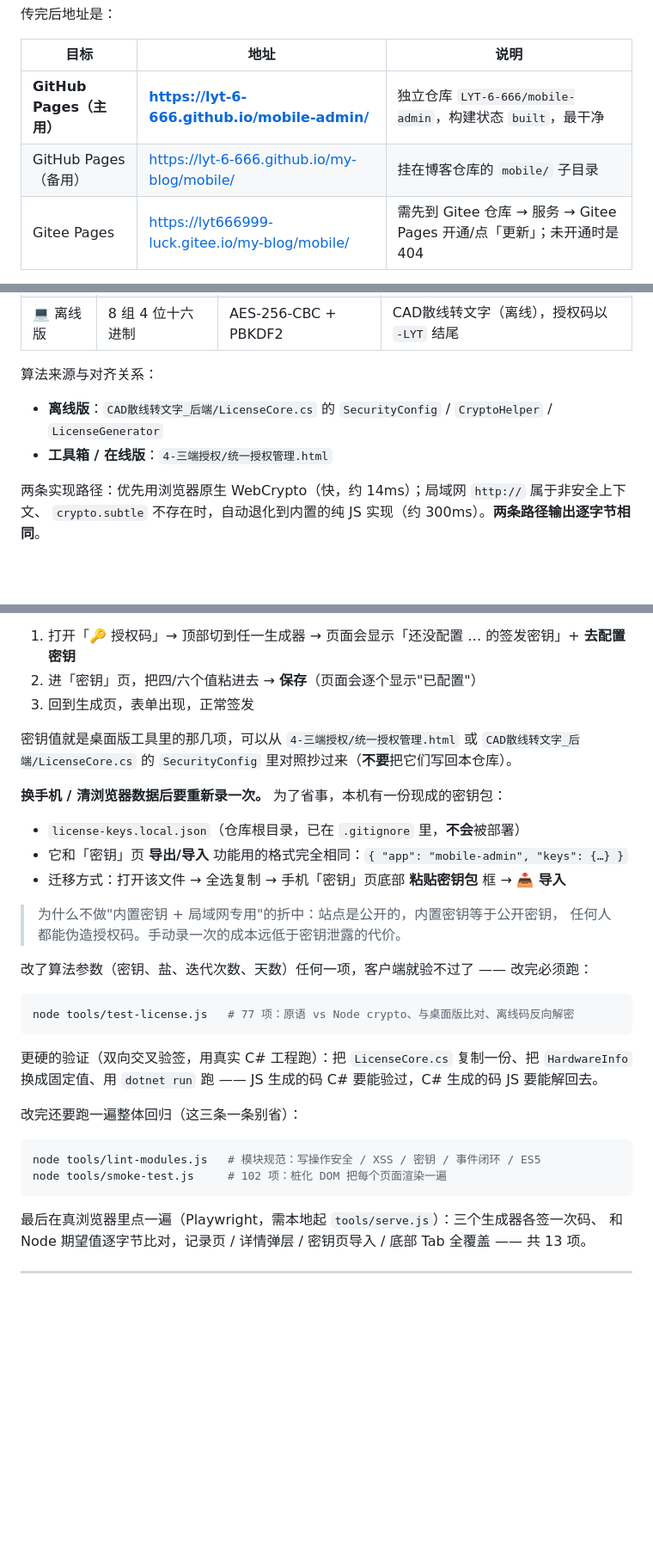
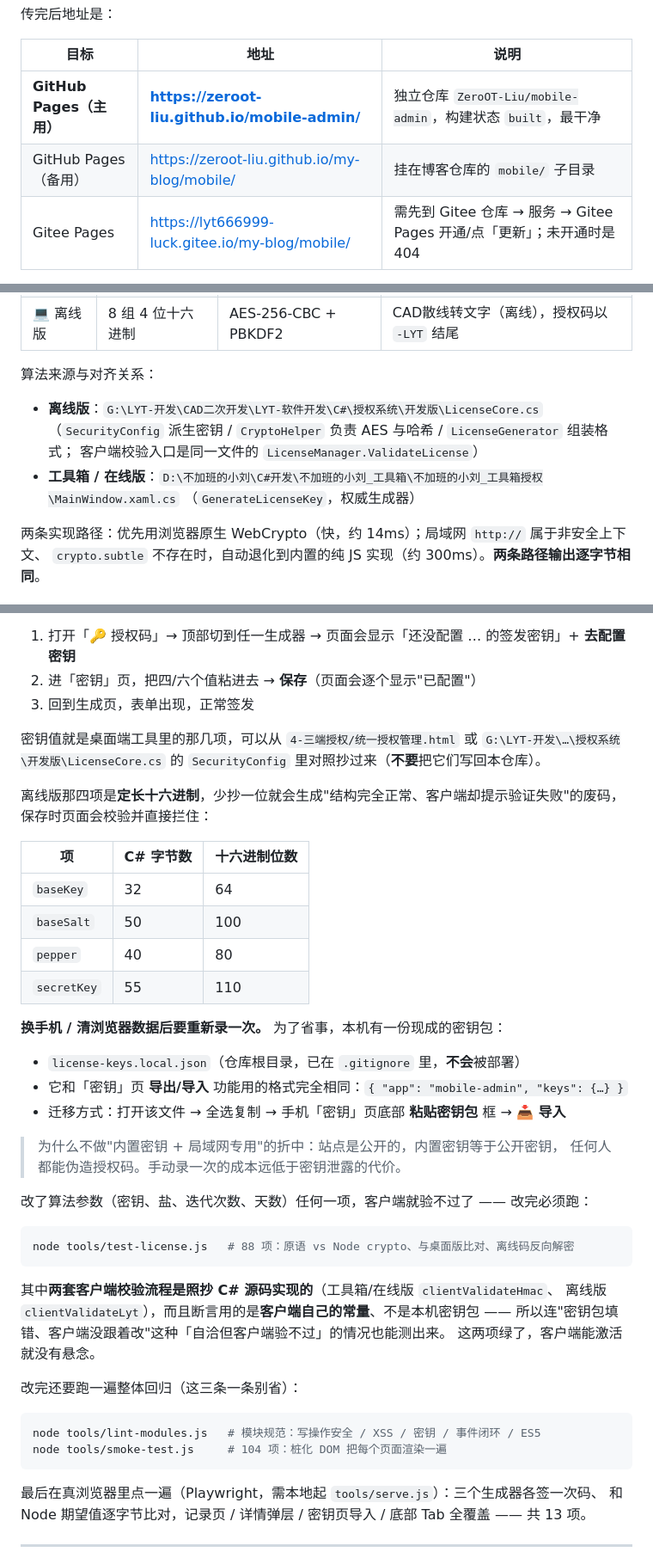
Before and after one commit to ZeroOT-Liu/mobile-admin, a Markdown page: README.md, 3 parts joined by grey strips. Shown at 86% size. Rendered like a GitHub page; blank space fills up the shorter version.

Commit message:
mobile: sync README.md

````diff
--- a/README.md
+++ b/README.md
@@ -56,8 +56,8 @@ node tools/deploy.js --only github
 
 | 目标 | 地址 | 说明 |
 |---|---|---|
-| **GitHub Pages（主用）** | **<https://lyt-6-666.github.io/mobile-admin/>** | 独立仓库 `LYT-6-666/mobile-admin`，构建状态 `built`，最干净 |
-| GitHub Pages（备用） | <https://lyt-6-666.github.io/my-blog/mobile/> | 挂在博客仓库的 `mobile/` 子目录 |
+| **GitHub Pages（主用）** | **<https://zeroot-liu.github.io/mobile-admin/>** | 独立仓库 `ZeroOT-Liu/mobile-admin`，构建状态 `built`，最干净 |
+| GitHub Pages（备用） | <https://zeroot-liu.github.io/my-blog/mobile/> | 挂在博客仓库的 `mobile/` 子目录 |
 | Gitee Pages | <https://lyt666999-luck.gitee.io/my-blog/mobile/> | 需先到 Gitee 仓库 → 服务 → Gitee Pages 开通/点「更新」；未开通时是 404 |
 
 部署目标写在 `deploy.config.json` 里（只写「部署到哪」，**token 会自动从 `..\5-个人博客\serve_admin.js` 读取，不写进这个文件**）。
@@ -254,8 +254,11 @@ adb install -r android/dist/移动后台-v1.0.0-release.apk
 
 算法来源与对齐关系：
 
-- **离线版**：`CAD散线转文字_后端/LicenseCore.cs` 的 `SecurityConfig` / `CryptoHelper` / `LicenseGenerator`
-- **工具箱 / 在线版**：`4-三端授权/统一授权管理.html`
+- **离线版**：`G:\LYT-开发\CAD二次开发\LYT-软件开发\C#\授权系统\开发版\LicenseCore.cs`
+  （`SecurityConfig` 派生密钥 / `CryptoHelper` 负责 AES 与哈希 / `LicenseGenerator` 组装格式；
+  客户端校验入口是同一文件的 `LicenseManager.ValidateLicense`）
+- **工具箱 / 在线版**：`D:\不加班的小刘\C#开发\不加班的小刘_工具箱\不加班的小刘_工具箱授权\MainWindow.xaml.cs`
+  （`GenerateLicenseKey`，权威生成器）
 
 两条实现路径：优先用浏览器原生 WebCrypto（快，约 14ms）；局域网 `http://` 属于非安全上下文、
 `crypto.subtle` 不存在时，自动退化到内置的纯 JS 实现（约 300ms）。**两条路径输出逐字节相同**。
@@ -272,8 +275,18 @@ localStorage（key：`license.keys`），像数据源代码那样，**永远不
 2. 进「密钥」页，把四/六个值粘进去 → **保存**（页面会逐个显示"已配置"）
 3. 回到生成页，表单出现，正常签发
 
-密钥值就是桌面版工具里的那几项，可以从 `4-三端授权/统一授权管理.html` 或
-`CAD散线转文字_后端/LicenseCore.cs` 的 `SecurityConfig` 里对照抄过来（**不要**把它们写回本仓库）。
+密钥值就是桌面端工具里的那几项，可以从 `4-三端授权/统一授权管理.html` 或
+`G:\LYT-开发\…\授权系统\开发版\LicenseCore.cs` 的 `SecurityConfig` 里对照抄过来（**不要**把它们写回本仓库）。
+
+离线版那四项是**定长十六进制**，少抄一位就会生成"结构完全正常、客户端却提示验证失败"的废码，
+保存时页面会校验并直接拦住：
+
+| 项 | C# 字节数 | 十六进制位数 |
+|---|---|---|
+| `baseKey` | 32 | 64 |
+| `baseSalt` | 50 | 100 |
+| `pepper` | 40 | 80 |
+| `secretKey` | 55 | 110 |
 
 **换手机 / 清浏览器数据后要重新录一次。** 为了省事，本机有一份现成的密钥包：
 
@@ -287,17 +300,19 @@ localStorage（key：`license.keys`），像数据源代码那样，**永远不
 改了算法参数（密钥、盐、迭代次数、天数）任何一项，客户端就验不过了 —— 改完必须跑：
 
 ```bash
-node tools/test-license.js   # 77 项：原语 vs Node crypto、与桌面版比对、离线码反向解密
+node tools/test-license.js   # 88 项：原语 vs Node crypto、与桌面版比对、离线码反向解密
 ```
 
-更硬的验证（双向交叉验签，用真实 C# 工程跑）：把 `LicenseCore.cs` 复制一份、把 `HardwareInfo`
-换成固定值、用 `dotnet run` 跑 —— JS 生成的码 C# 要能验过，C# 生成的码 JS 要能解回去。
+其中**两套客户端校验流程是照抄 C# 源码实现的**（工具箱/在线版 `clientValidateHmac`、
+离线版 `clientValidateLyt`），而且断言用的是**客户端自己的常量**、不是本机密钥包 ——
+所以连"密钥包填错、客户端没跟着改"这种「自洽但客户端验不过」的情况也能测出来。
+这两项绿了，客户端能激活就没有悬念。
 
 改完还要跑一遍整体回归（这三条一条别省）：
 
 ```bash
 node tools/lint-modules.js   # 模块规范：写操作安全 / XSS / 密钥 / 事件闭环 / ES5
-node tools/smoke-test.js     # 102 项：桩化 DOM 把每个页面渲染一遍
+node tools/smoke-test.js     # 104 项：桩化 DOM 把每个页面渲染一遍
 ```
 
 最后在真浏览器里点一遍（Playwright，需本地起 `tools/serve.js`）：三个生成器各签一次码、
````
Also changed, not shown: other parts of README.md (+2 -2 lines).
